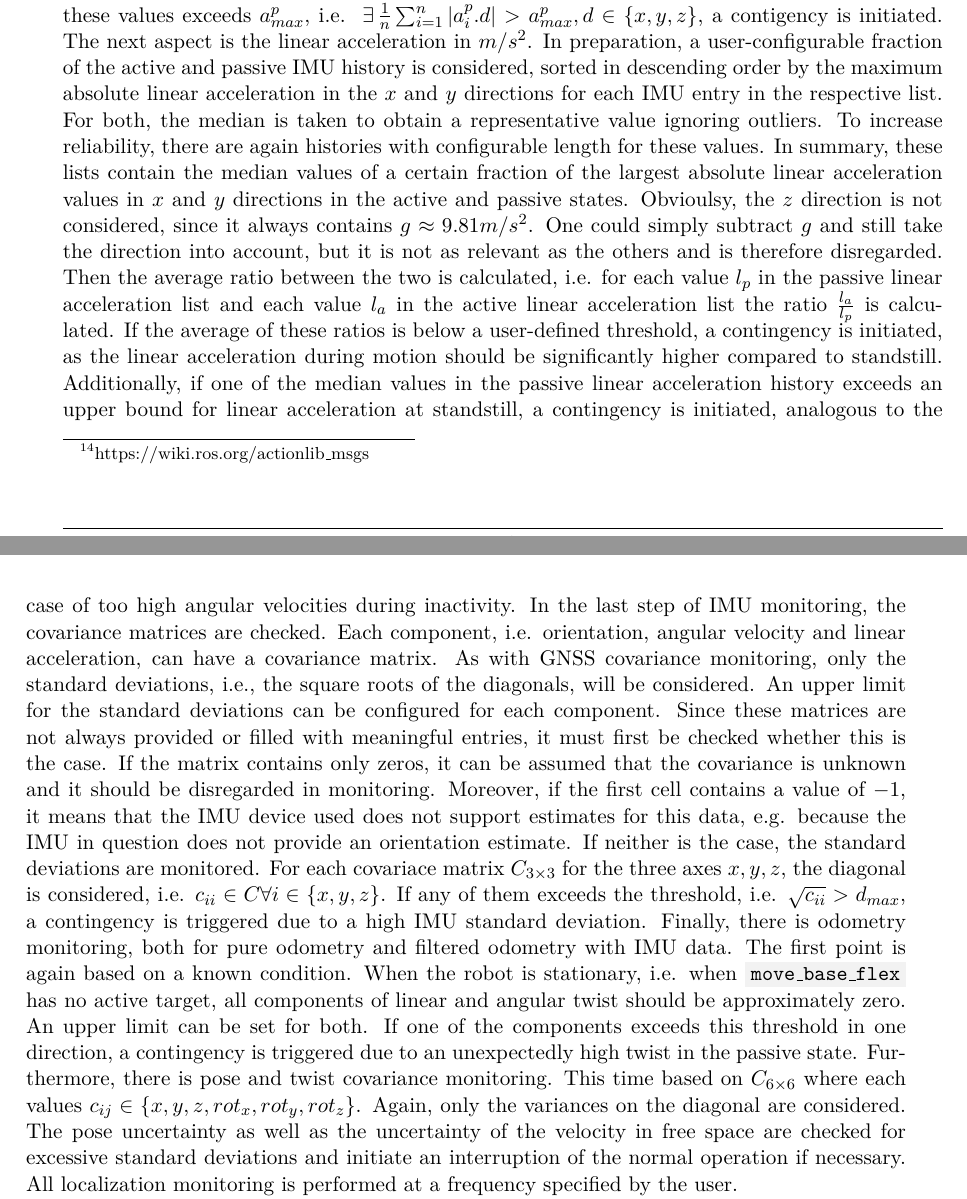
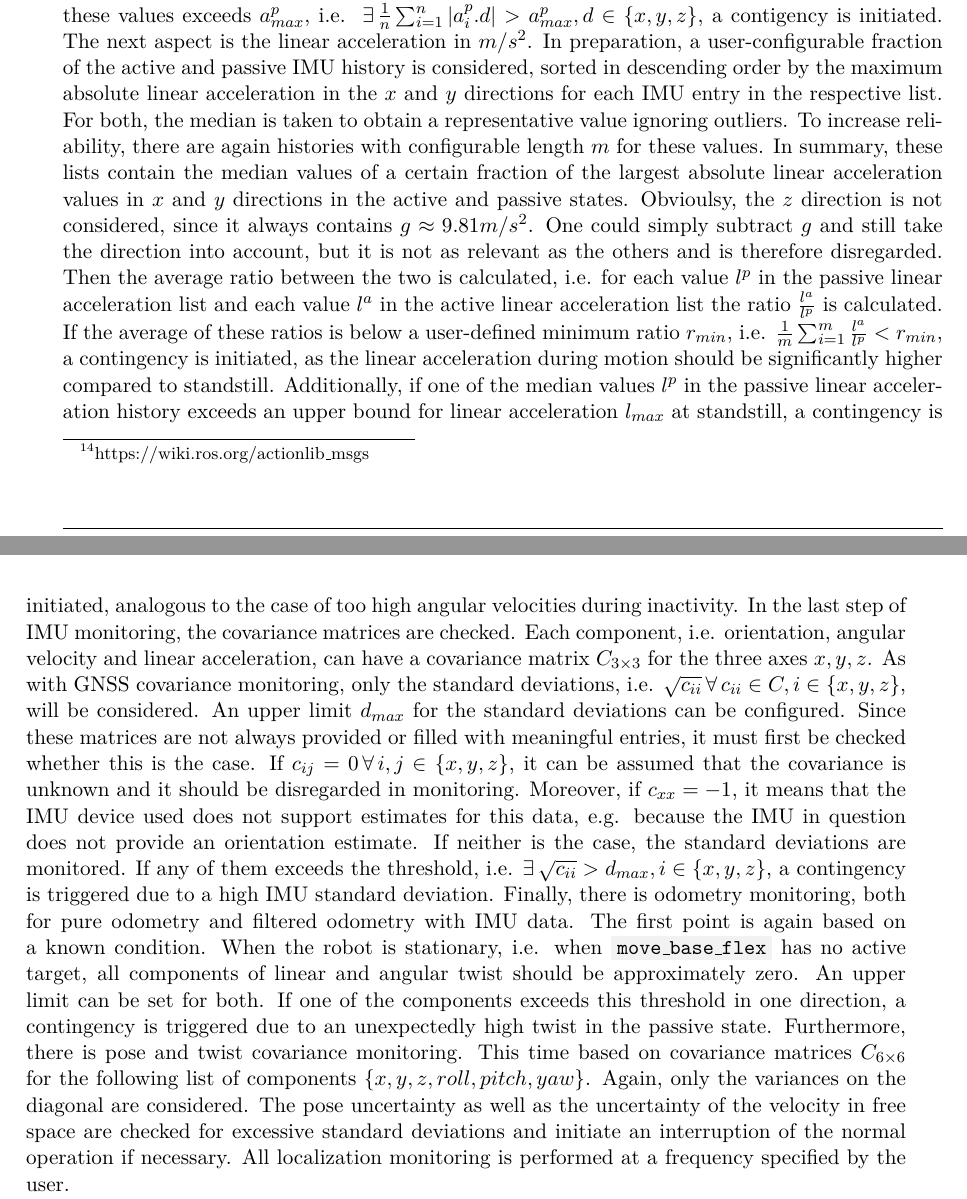
Before and after one commit to tbohne/msc, a LaTeX thesis (thesis/thesis.tex): two parts of pages 56 and 57 of 73, joined at a grey line, cut so that both start at the same text. Compiled offline with pdfLaTeX.

Commit message:
complete refinement of localiation mon

```diff
--- a/thesis/thesis.tex
+++ b/thesis/thesis.tex
@@ -1523,24 +1523,24 @@ There is a user-defined upper bound $a^p_{max}$ for the angular velocity in the
 the passive state is considered. If one of these values exceeds $a^p_{max}$, i.e. $\thinspace \exists \thinspace \frac{1}{n}\sum_{i=1}^{n} |a^p_i.d| > a^p_{max}, d \in \{x, y, z\}$, a contigency is initiated.
 The next aspect is the linear acceleration in $m/s^2$. In preparation, a user-configurable fraction of the active and passive IMU
 history is considered, sorted in descending order by the maximum absolute linear acceleration in the $x$ and $y$ directions for each IMU entry in the respective list.
-For both, the median is taken to obtain a representative value ignoring outliers. To increase reliability, there are again histories with configurable length for these values.
+For both, the median is taken to obtain a representative value ignoring outliers. To increase reliability, there are again histories with configurable length $m$ for these values.
 In summary, these lists contain the median values of a certain fraction of the largest absolute linear acceleration values in $x$ and $y$ directions in the active and passive states.
 Obvioulsy, the $z$ direction is not considered, since it always contains $g \approx 9.81m/s^2$. One could simply subtract $g$ and still take the direction into account, but it is not
-as relevant as the others and is therefore disregarded. Then the average ratio between the two is calculated, i.e. for each value $l_p$ in the passive linear acceleration list and
-each value $l_a$ in the active linear acceleration list the ratio $\frac{l_a}{l_p}$ is calculated. If the average of these ratios is below a user-defined threshold, a contingency
-is initiated, as the linear acceleration during motion should be significantly higher compared to standstill. Additionally, if one of the median values in the passive linear
-acceleration history exceeds an upper bound for linear acceleration at standstill, a contingency is initiated, analogous to the case of too high angular velocities during inactivity.
-In the last step of IMU monitoring, the covariance matrices are checked. Each component, i.e. orientation, angular velocity and linear acceleration, can have a covariance matrix.
-As with GNSS covariance monitoring, only the standard deviations, i.e., the square roots of the diagonals, will be considered. An upper limit for the standard deviations can be
-configured for each component. Since these matrices are not always provided or filled with meaningful entries, it must first be checked whether this is the case. If the matrix
-contains only zeros, it can be assumed that the covariance is unknown and it should be disregarded in monitoring. Moreover, if the first cell contains a value of $-1$, it means that
-the IMU device used does not support estimates for this data, e.g. because the IMU in question does not provide an orientation estimate. If neither is the case, the standard
-deviations are monitored. For each covariace matrix $C_{3 \times 3}$ for the three axes $x, y, z$, the diagonal is considered, i.e. $c_{ii} \in C \forall i \in \{x, y, z\}$. If any
-of them exceeds the threshold, i.e. $\sqrt{c_{ii}} > d_{max}$, a contingency is triggered due to a high IMU standard deviation. Finally, there is odometry monitoring, both for pure
+as relevant as the others and is therefore disregarded. Then the average ratio between the two is calculated, i.e. for each value $l^p$ in the passive linear acceleration list and
+each value $l^a$ in the active linear acceleration list the ratio $\frac{l^a}{l^p}$ is calculated. If the average of these ratios is below a user-defined minimum ratio $r_{min}$,
+i.e. $\frac{1}{m} \sum_{i=1}^{m} \frac{l^a}{l^p} < r_{min}$, a contingency is initiated, as the linear acceleration during motion should be significantly higher compared to standstill.
+Additionally, if one of the median values $l^p$ in the passive linear acceleration history exceeds an upper bound for linear acceleration $l_{max}$ at standstill, a contingency is initiated,
+analogous to the case of too high angular velocities during inactivity. In the last step of IMU monitoring, the covariance matrices are checked. Each component, i.e. orientation, angular
+velocity and linear acceleration, can have a covariance matrix $C_{3 \times 3}$ for the three axes $x, y, z$. As with GNSS covariance monitoring, only the standard deviations, i.e.
+$\sqrt{c_{ii}} \thinspace \forall \thinspace c_{ii} \in C, i \in \{x, y, z\}$, will be considered. An upper limit $d_{max}$ for the standard deviations can be configured. Since these matrices are
+not always provided or filled with meaningful entries, it must first be checked whether this is the case. If $c_{ij} = 0 \thinspace \forall \thinspace i, j \in \{x, y, z\}$,
+it can be assumed that the covariance is unknown and it should be disregarded in monitoring. Moreover, if $c_{xx} = -1$, it means that the IMU device used does not support estimates
+for this data, e.g. because the IMU in question does not provide an orientation estimate. If neither is the case, the standard deviations are monitored.  If any
+of them exceeds the threshold, i.e. $\exists \thinspace \sqrt{c_{ii}} > d_{max}, i \in \{x, y, z\}$, a contingency is triggered due to a high IMU standard deviation. Finally, there is odometry monitoring, both for pure
 odometry and filtered odometry with IMU data. The first point is again based on a known condition. When the robot is stationary, i.e. when \code{move\_base\_flex} has no active target,
 all components of linear and angular twist should be approximately zero. An upper limit can be set for both. If one of the components exceeds this threshold in one direction, a
-contingency is triggered due to an unexpectedly high twist in the passive state. Furthermore, there is pose and twist covariance monitoring. This time based on $C_{6 \times 6}$ where
-each values $c_{ij} \in \{x, y, z, rot_x, rot_y, rot_z\}$. Again, only the variances on the diagonal are considered. The pose uncertainty as well as the uncertainty of the velocity
+contingency is triggered due to an unexpectedly high twist in the passive state. Furthermore, there is pose and twist covariance monitoring. This time based on
+covariance matrices $C_{6 \times 6}$ for the following list of components $\{x, y, z, roll, pitch, yaw\}$. Again, only the variances on the diagonal are considered. The pose uncertainty as well as the uncertainty of the velocity
 in free space are checked for excessive standard deviations and initiate an interruption of the normal operation if necessary. All localization monitoring is performed at a frequency
 specified by the user.\newline
 // SIM:\newline
```
